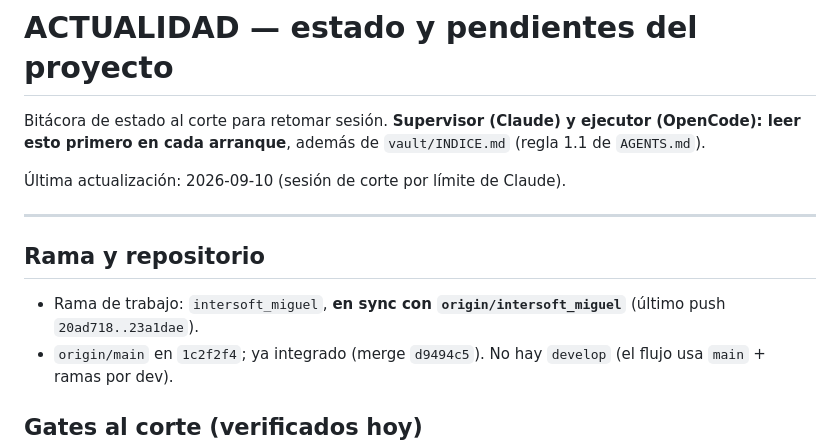
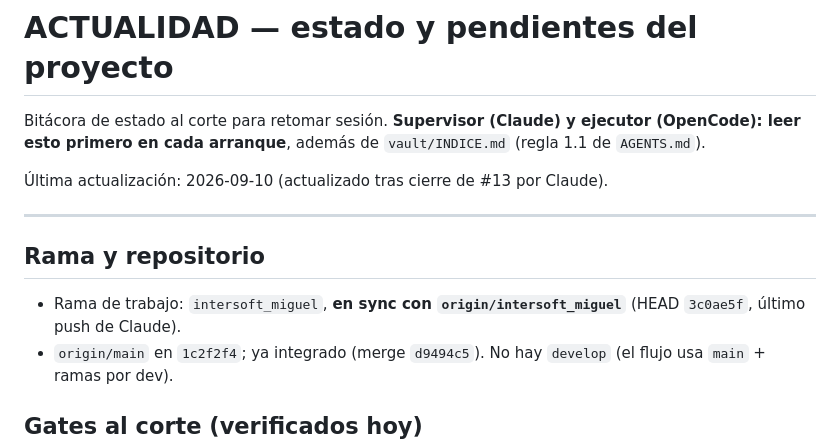
Before and after one commit to miguel2007ortiz/intersoft, a Markdown page: vault/ACTUALIDAD.md, the part around one of its changes. Rendered like a GitHub page.

```diff
--- a/vault/ACTUALIDAD.md
+++ b/vault/ACTUALIDAD.md
@@ -4,14 +4,14 @@ Bitácora de estado al corte para retomar sesión. **Supervisor (Claude) y
 ejecutor (OpenCode): leer esto primero en cada arranque**, además de
 `vault/INDICE.md` (regla 1.1 de `AGENTS.md`).
 
-Última actualización: 2026-09-10 (sesión de corte por límite de Claude).
+Última actualización: 2026-09-10 (actualizado tras cierre de #13 por Claude).
 
 ---
 
 ## Rama y repositorio
 
 - Rama de trabajo: `intersoft_miguel`, **en sync con `origin/intersoft_miguel`**
-  (último push `20ad718..23a1dae`).
+  (HEAD `3c0ae5f`, último push de Claude).
 - `origin/main` en `1c2f2f4`; ya integrado (merge `d9494c5`). No hay `develop`
   (el flujo usa `main` + ramas por dev).
 
```
Also changed, not shown: other parts of vault/ACTUALIDAD.md (+17 -33 lines).
